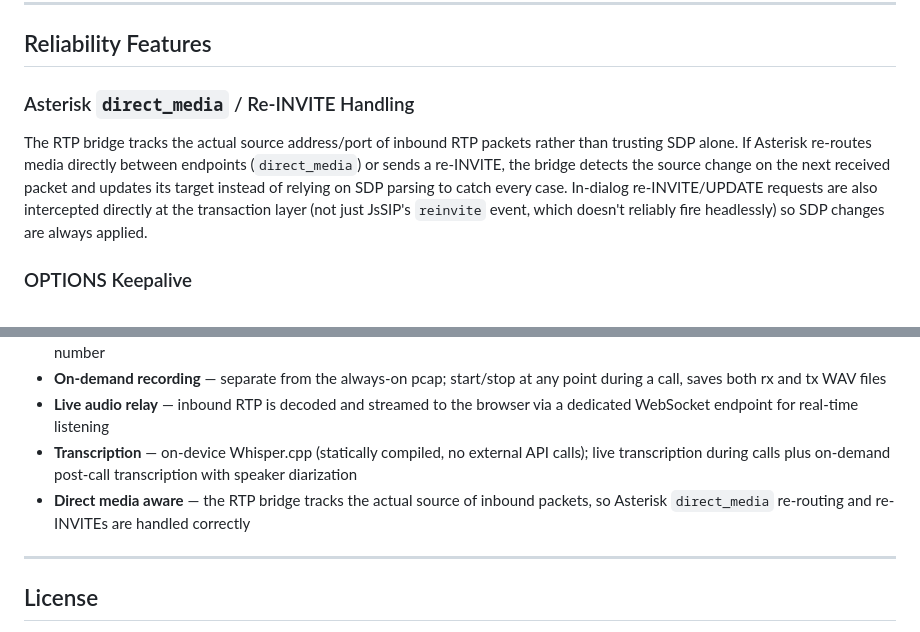
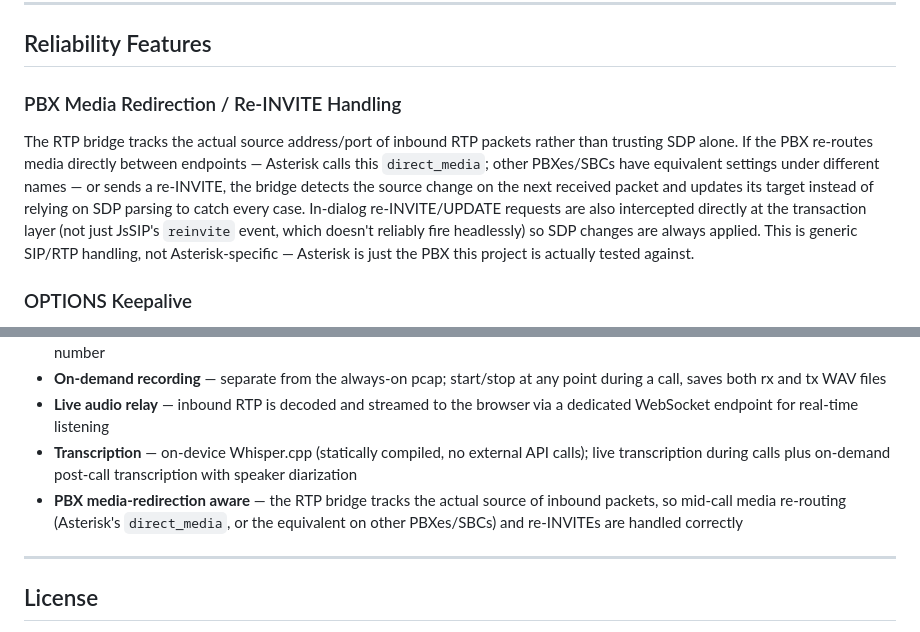
Before and after one commit to chrisnock-personal/callraven, a Markdown page: README.md, 2 parts joined by grey strips. GitHub-like rendering.

Commit message:
Clarify README wording: media redirection handling isn't Asterisk-specific
direct_media is Asterisk's own config-option name for the behavior being
described, but the code has no Asterisk-specific logic — tracking the
actual RTP source per packet and intercepting re-INVITE/UPDATE at the
transaction layer is generic SIP/RTP handling that applies to any PBX/SBC
doing mid-call media redirection, whatever it calls the feature. Reworded
the section title and both prose mentions to make that explicit; Asterisk
stays as the concrete example since it's the PBX this project is actually
tested against.

```diff
--- a/README.md
+++ b/README.md
@@ -470,9 +470,9 @@ Powered by a statically-compiled `whisper-cli` (whisper.cpp) baked into the Dock
 
 ## Reliability Features
 
-### Asterisk `direct_media` / Re-INVITE Handling
+### PBX Media Redirection / Re-INVITE Handling
 
-The RTP bridge tracks the actual source address/port of inbound RTP packets rather than trusting SDP alone. If Asterisk re-routes media directly between endpoints (`direct_media`) or sends a re-INVITE, the bridge detects the source change on the next received packet and updates its target instead of relying on SDP parsing to catch every case. In-dialog re-INVITE/UPDATE requests are also intercepted directly at the transaction layer (not just JsSIP's `reinvite` event, which doesn't reliably fire headlessly) so SDP changes are always applied.
+The RTP bridge tracks the actual source address/port of inbound RTP packets rather than trusting SDP alone. If the PBX re-routes media directly between endpoints — Asterisk calls this `direct_media`; other PBXes/SBCs have equivalent settings under different names — or sends a re-INVITE, the bridge detects the source change on the next received packet and updates its target instead of relying on SDP parsing to catch every case. In-dialog re-INVITE/UPDATE requests are also intercepted directly at the transaction layer (not just JsSIP's `reinvite` event, which doesn't reliably fire headlessly) so SDP changes are always applied. This is generic SIP/RTP handling, not Asterisk-specific — Asterisk is just the PBX this project is actually tested against.
 
 ### OPTIONS Keepalive
 
@@ -644,7 +644,7 @@ SDP advertises G.722 as the preferred codec. If the PBX does not support G.722,
 - **On-demand recording** — separate from the always-on pcap; start/stop at any point during a call, saves both rx and tx WAV files
 - **Live audio relay** — inbound RTP is decoded and streamed to the browser via a dedicated WebSocket endpoint for real-time listening
 - **Transcription** — on-device Whisper.cpp (statically compiled, no external API calls); live transcription during calls plus on-demand post-call transcription with speaker diarization
-- **Direct media aware** — the RTP bridge tracks the actual source of inbound packets, so Asterisk `direct_media` re-routing and re-INVITEs are handled correctly
+- **PBX media-redirection aware** — the RTP bridge tracks the actual source of inbound packets, so mid-call media re-routing (Asterisk's `direct_media`, or the equivalent on other PBXes/SBCs) and re-INVITEs are handled correctly
 
 ---
 
```
